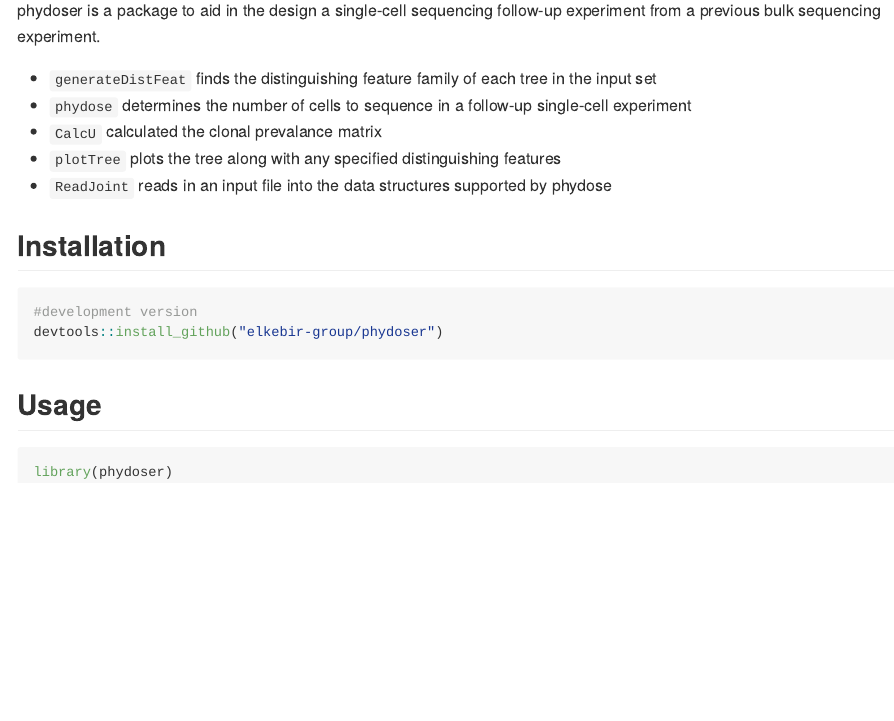
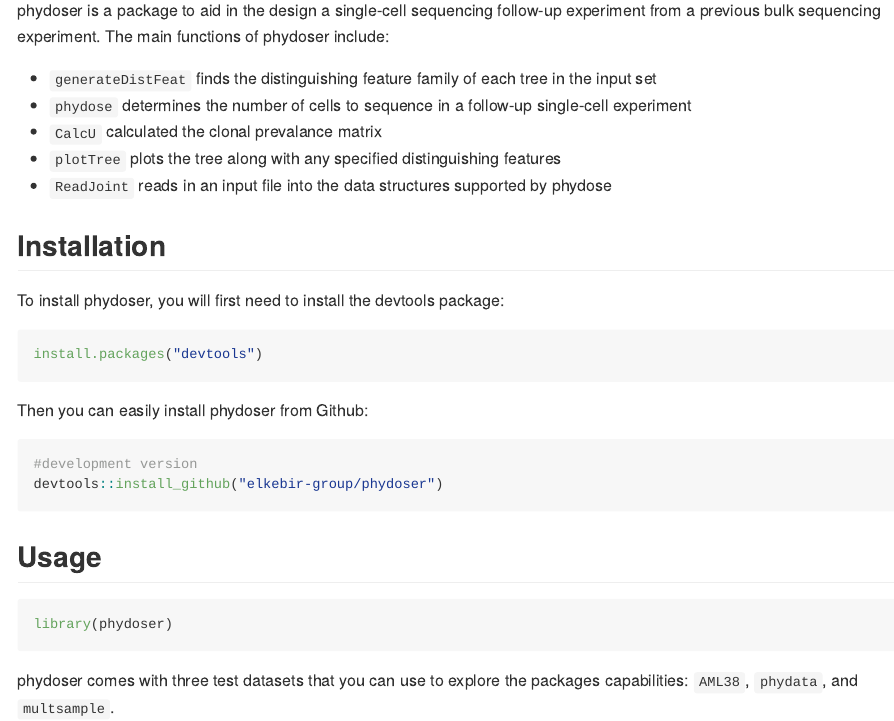
Before and after one commit to elkebir-group/phydoser, an R Markdown document (README.rmd): the page in a window 1100 px wide, from 180 px down. The pictures show the output file README.md that the author committed with the source, drawn offline in the style of GitHub.

Commit message:
updated README

````diff
--- a/README.rmd
+++ b/README.rmd
@@ -21,7 +21,7 @@
 
 ## Overview
 
-phydoser is a package to aid in the design a single-cell sequencing follow-up experiment from a previous bulk sequencing experiment.
+phydoser is a package to aid in the design a single-cell sequencing follow-up experiment from a previous bulk sequencing experiment.  The main functions of phydoser include:
 
 * `generateDistFeat` finds the distinguishing feature family of each tree in the input set
 * `phydose` determines the number of cells to sequence in a follow-up single-cell experiment
@@ -33,8 +33,15 @@
 
 ## Installation
 
+To install phydoser, you will first need to install the devtools package:
 ```{r, eval = FALSE}
-#development versions
+install.packages("devtools")
+```
+
+
+Then you can easily install phydoser from Github:
+```{r, eval = FALSE}
+#development version
 devtools::install_github("elkebir-group/phydoser")
 
 ```
@@ -47,3 +54,5 @@
 library(phydoser)
 
 ```
+
+phydoser comes with three test datasets that you can use to explore the packages capabilities: `AML38`, `phydata`, and `multsample`.
````
Also changed, not shown: README.md.
